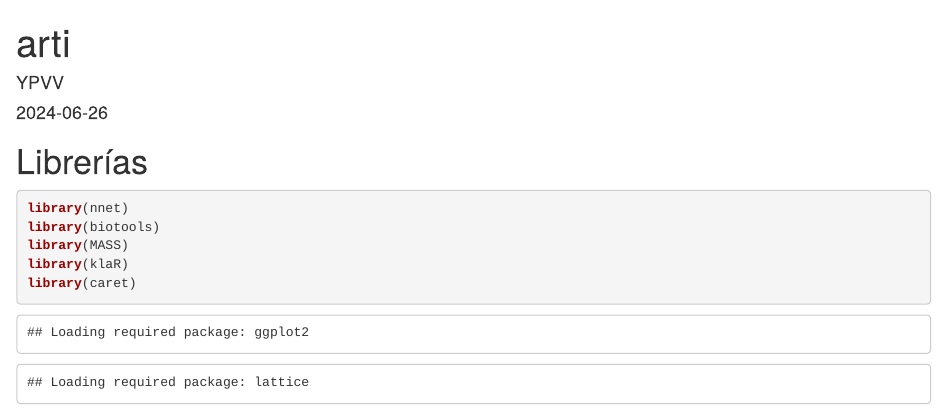
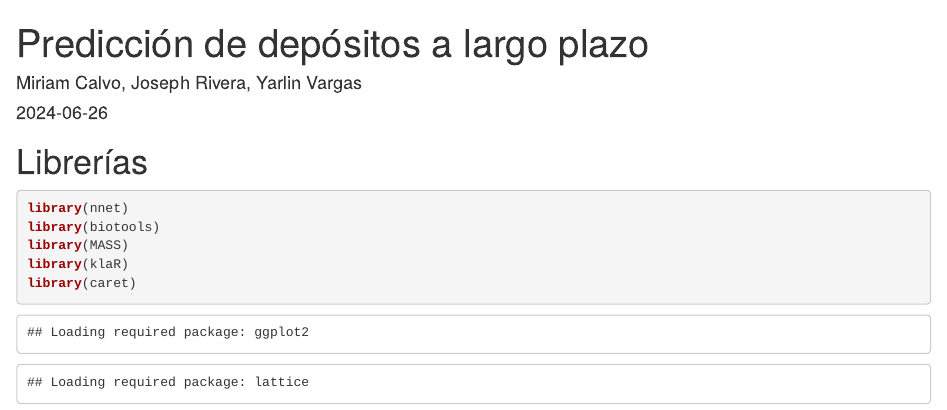
Before and after one commit to Miriam0909/Portfolio, an R Markdown document (Predicción de depósitos a largo plazo.Rmd): the page in a window 1100 px wide, from its top. Rendered offline with R 4.5, knitr and Pandoc, with nearby package versions; drawn as R Markdown's standard HTML page in place of the format the file asks for; some code elsewhere in the file could not run offline.

Commit message:
Update Predicción de depósitos a largo plazo.Rmd

```diff
--- a/Predicción de depósitos a largo plazo.Rmd
+++ b/Predicción de depósitos a largo plazo.Rmd
@@ -1,6 +1,6 @@
 ---
-title: "arti"
-author: "YPVV"
+title: "Predicción de depósitos a largo plazo"
+author: "Miriam Calvo, Joseph Rivera, Yarlin Vargas"
 date: "2024-06-26"
 output: word_document
 ---
```
